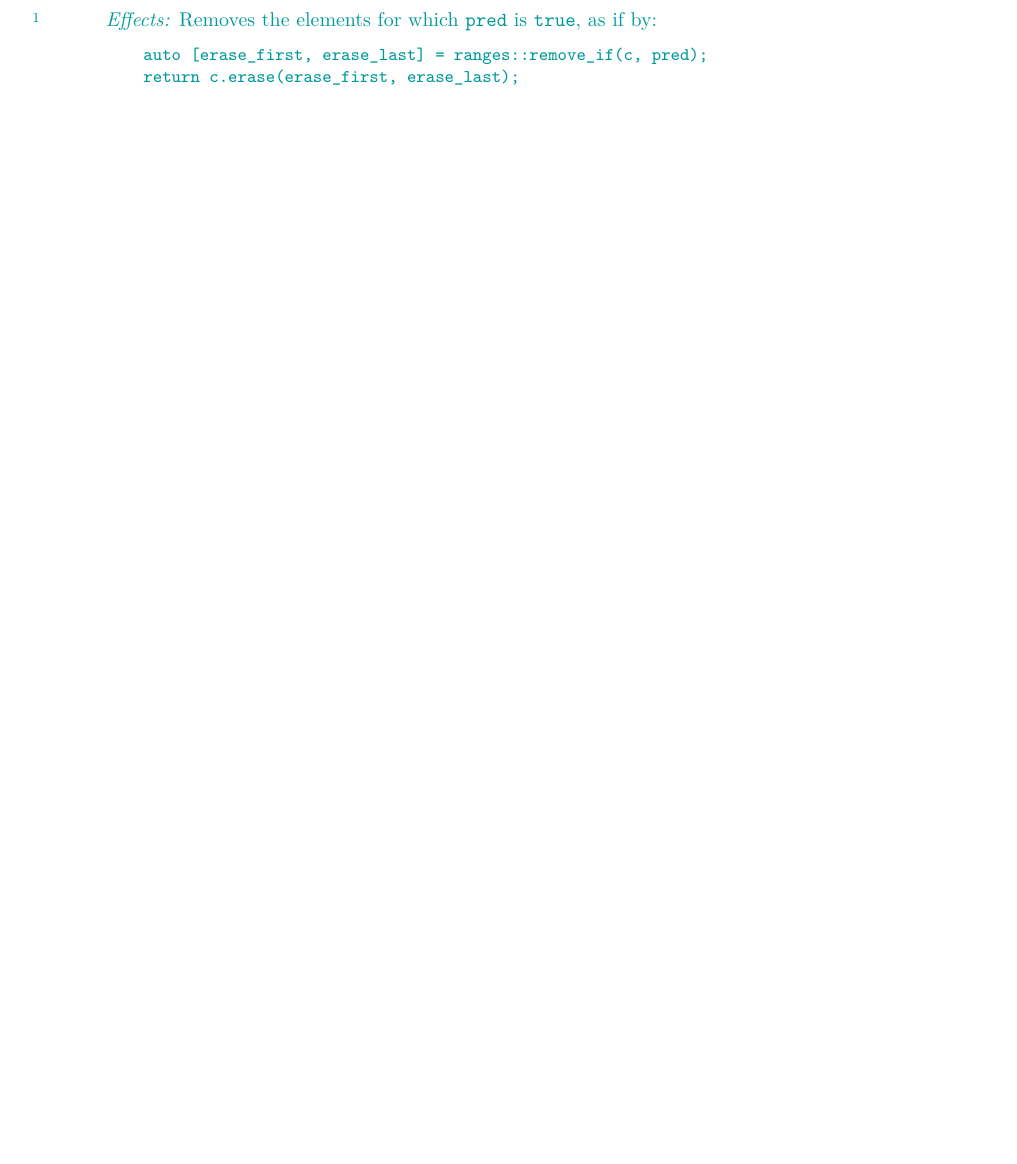
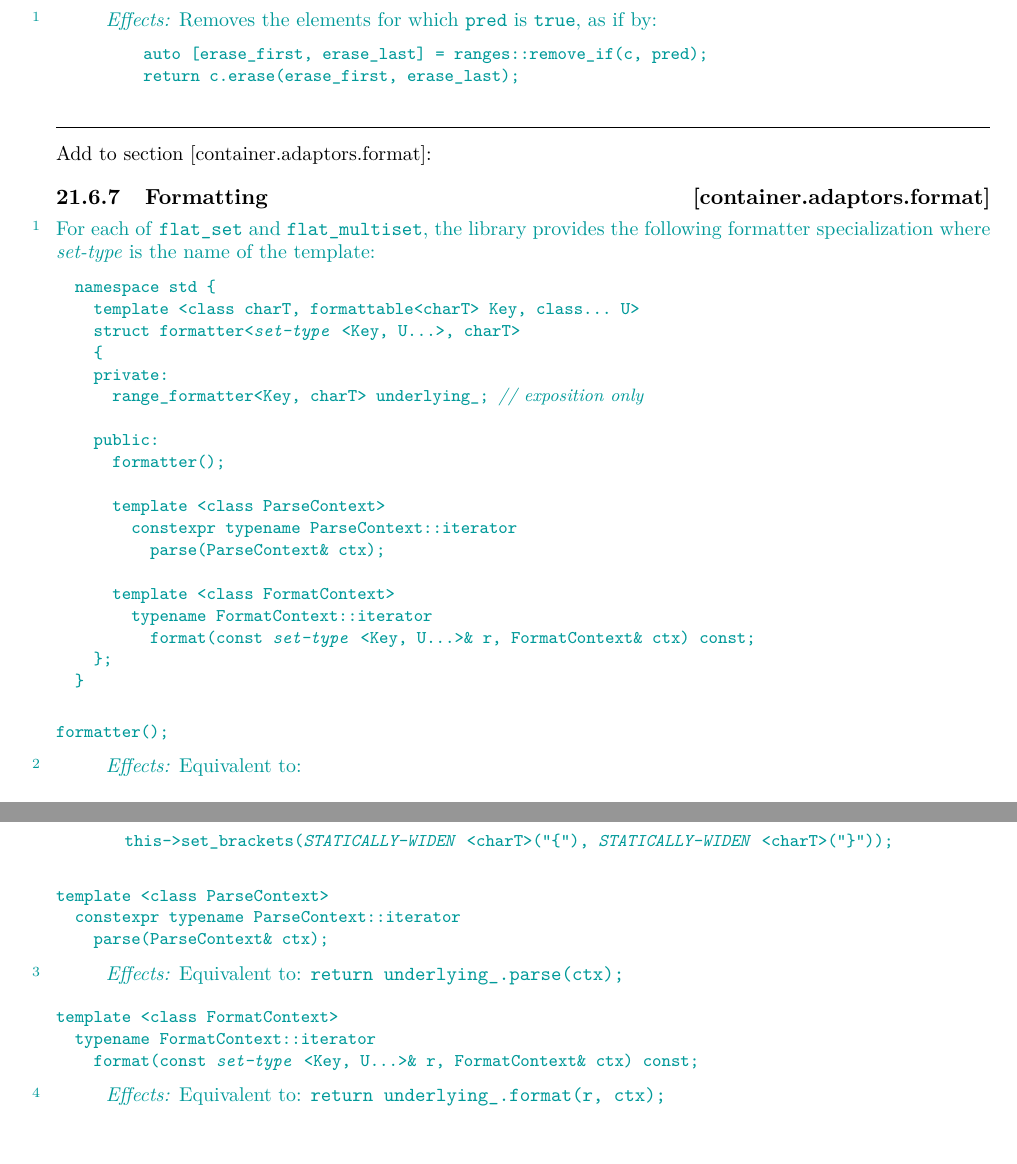
Before and after one commit to tzlaine/flat_map, a LaTeX book (paper/paper.tex, which reads paper/containers-lib.tex): part of page 20 of 21 before the commit and two parts of pages 20 and 21 of 22 after it, the two joined at a grey line, cut so that both start at the same text, the shorter picture padded with empty space. Compiled offline with pdfLaTeX.

Commit message:
Add formatter wording, following P2286.

```diff
--- a/paper/containers-lib.tex
+++ b/paper/containers-lib.tex
@@ -1250,3 +1250,71 @@ Removes the elements for which \tcode{pred} is \tcode{true}, as if by:
 \end{codeblock}
 \end{itemdescr}
 \end{addedblock}
+
+\noindent\makebox[\linewidth]{\rule{\textwidth}{0.4pt}}
+
+Add to section [container.adaptors.format]:
+
+\rSec2[container.adaptors.format]{Formatting}
+\begin{addedblock}
+\pnum
+For each of \tcode{flat_set} and \tcode{flat_multiset}, the library provides
+the following formatter specialization where \placeholder{set-type} is the
+name of the template:
+
+\begin{codeblock}
+namespace std {
+  template <class charT, formattable<charT> Key, class... U>
+  struct formatter<@\placeholder{set-type}@<Key, U...>, charT>
+  {
+  private:
+    range_formatter<Key, charT> underlying_; // \expos
+
+  public:
+    formatter();
+
+    template <class ParseContext>
+      constexpr typename ParseContext::iterator
+        parse(ParseContext& ctx);
+
+    template <class FormatContext>
+      typename FormatContext::iterator
+        format(const @\placeholder{set-type}@<Key, U...>& r, FormatContext& ctx) const;
+  };
+}
+\end{codeblock}
+
+\begin{itemdecl}
+formatter();
+\end{itemdecl}
+
+\begin{itemdescr}
+\pnum
+\effects Equivalent to:
+\begin{codeblock}
+this->set_brackets(@\placeholder{STATICALLY-WIDEN}@<charT>("{"), @\placeholder{STATICALLY-WIDEN}@<charT>("}"));
+\end{codeblock}
+\end{itemdescr}
+
+\begin{itemdecl}
+template <class ParseContext>
+  constexpr typename ParseContext::iterator
+    parse(ParseContext& ctx);
+\end{itemdecl}
+
+\begin{itemdescr}
+\pnum
+\effects Equivalent to: \tcode{return underlying_.parse(ctx);}
+\end{itemdescr}
+
+\begin{itemdecl}
+template <class FormatContext>
+  typename FormatContext::iterator
+    format(const @\placeholder{set-type}@<Key, U...>& r, FormatContext& ctx) const;
+\end{itemdecl}
+
+\begin{itemdescr}
+\pnum
+\effects Equivalent to: \tcode{return underlying_.format(r, ctx);}
+\end{itemdescr}
+\end{addedblock}
```
Also changed, not shown: paper/front.tex (+2 -1 lines), paper/containers-lib.tex (2 more changed lines).
